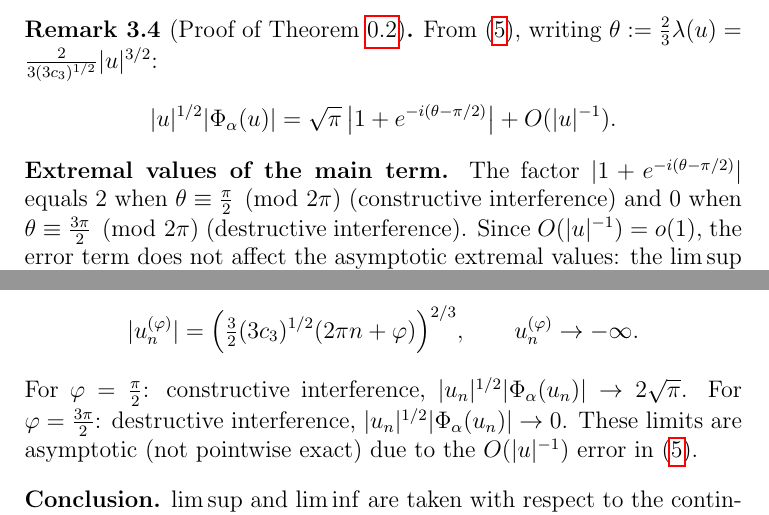
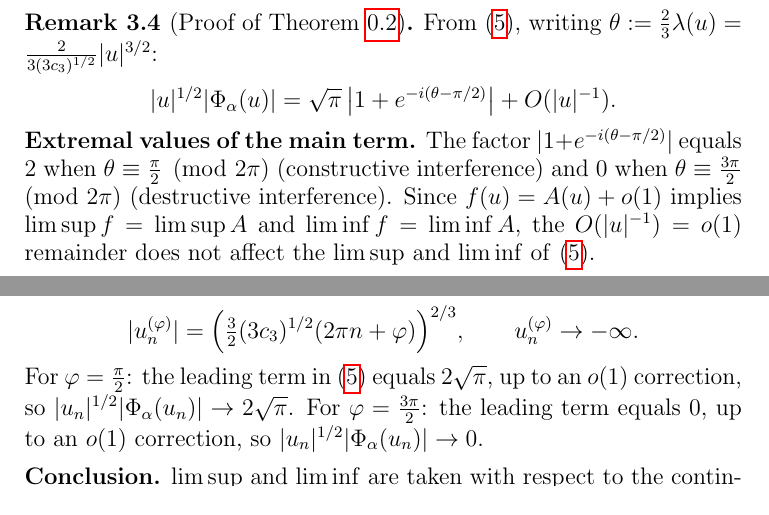
Before and after one commit to Waschtl904/prolate-primes-paper, a LaTeX paper (fold_model.tex): two parts of page 4 of 5, joined at a grey line, cut so that both start at the same text. Compiled offline with pdfLaTeX.

Commit message:
v32: extremal values 'up to o(1)' not exact, limsup/liminf standard rule explicit

```diff
--- a/fold_model.tex
+++ b/fold_model.tex
@@ -353,11 +353,10 @@ equals $2$ when $\theta\equiv\tfrac{\pi}{2}\pmod{2\pi}$
 (constructive interference)
 and $0$ when $\theta\equiv\tfrac{3\pi}{2}\pmod{2\pi}$
 (destructive interference).
-Since $O(|u|^{-1})=o(1)$,
-the error term does not affect the
-asymptotic extremal values:
-the $\limsup$ and $\liminf$ of~\eqref{eq:rescaled}
-coincide with those of the main term.
+Since $f(u) = A(u) + o(1)$ implies
+$\limsup f = \limsup A$ and $\liminf f = \liminf A$,
+the $O(|u|^{-1}) = o(1)$ remainder does not affect
+the $\limsup$ and $\liminf$ of~\eqref{eq:rescaled}.
 
 \medskip
 \noindent\textbf{Surjectivity of the phase.}
@@ -380,12 +379,12 @@ the exact inversion $\theta(u_n)=2\pi n+\varphi$ gives
   \qquad
   u_n^{(\varphi)}\to-\infty.
 \]
-For $\varphi=\tfrac{\pi}{2}$: constructive interference,
-$|u_n|^{1/2}|\Phi_\alpha(u_n)|\to 2\sqrt{\pi}$.
-For $\varphi=\tfrac{3\pi}{2}$: destructive interference,
-$|u_n|^{1/2}|\Phi_\alpha(u_n)|\to 0$.
-These limits are asymptotic (not pointwise exact)
-due to the $O(|u|^{-1})$ error in~\eqref{eq:rescaled}.
+For $\varphi=\tfrac{\pi}{2}$: the leading term in~\eqref{eq:rescaled}
+equals $2\sqrt{\pi}$, up to an $o(1)$ correction,
+so $|u_n|^{1/2}|\Phi_\alpha(u_n)|\to 2\sqrt{\pi}$.
+For $\varphi=\tfrac{3\pi}{2}$: the leading term equals $0$,
+up to an $o(1)$ correction,
+so $|u_n|^{1/2}|\Phi_\alpha(u_n)|\to 0$.
 
 \medskip
 \noindent\textbf{Conclusion.}
```
Also changed, not shown: fold_model.tex (8 more changed lines).
